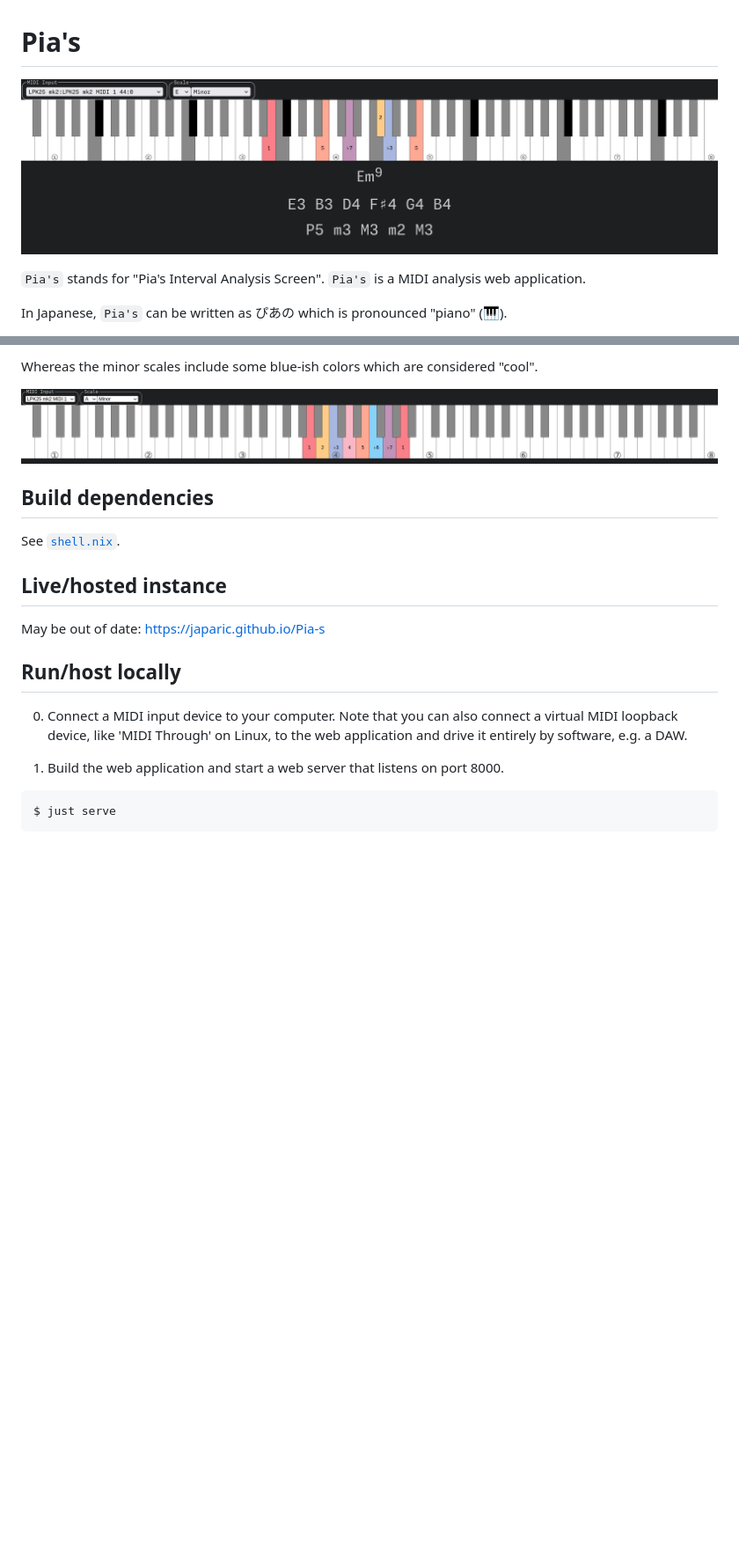
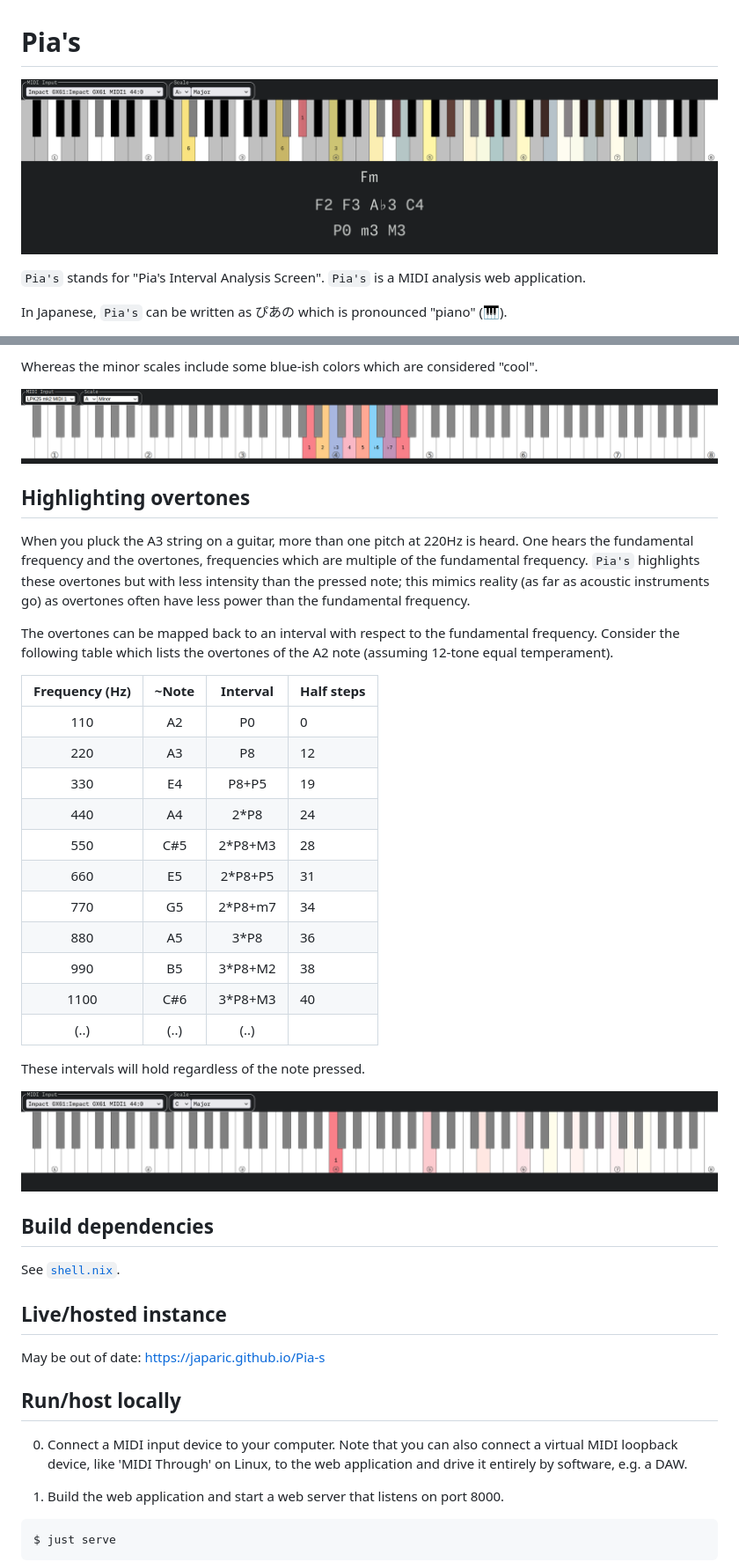
Before and after one commit to japaric/Pia-s, a Markdown page: README.md, 2 parts joined by grey strips. Shown: that part at 88% size. Rendered like a GitHub page; pictures changed too: images/overtones.png (added), images/screenshot.png; blank space fills up the shorter version.

Commit message:
highlight overtones

```diff
--- a/README.md
+++ b/README.md
@@ -48,6 +49,34 @@ Whereas the minor scales include some blue-ish colors which are considered "cool
 
 ![A musical keyboard with the notes in the A minor scale highlighted in red yellow colors as well as blue-ish colors](./images/minor-scale.png)
 
+## Highlighting overtones
+
+When you pluck the A3 string on a guitar, more than one pitch at 220Hz is heard.
+One hears the fundamental frequency and the overtones, frequencies which are multiple of the fundamental frequency.
+`Pia's` highlights these overtones but with less intensity than the pressed note;
+this mimics reality (as far as acoustic instruments go) as overtones often have less power than the fundamental frequency.
+
+The overtones can be mapped back to an interval with respect to the fundamental frequency.
+Consider the following table which lists the overtones of the A2 note (assuming 12-tone equal temperament).
+
+| Frequency (Hz) | ~Note | Interval | Half steps |
+|:--------------:|:-----:|:--------:|------------|
+| 110            | A2    | P0       | 0          |
+| 220            | A3    | P8       | 12         |
+| 330            | E4    | P8+P5    | 19         |
+| 440            | A4    | 2*P8     | 24         |
+| 550            | C#5   | 2*P8+M3  | 28         |
+| 660            | E5    | 2*P8+P5  | 31         |
+| 770            | G5    | 2*P8+m7  | 34         |
+| 880            | A5    | 3*P8     | 36         |
+| 990            | B5    | 3*P8+M2  | 38         |
+| 1100           | C#6   | 3*P8+M3  | 40         |
+| (..)           | (..)  | (..)     |            |
+
+These intervals will hold regardless of the note pressed.
+
+![A musical keyboard where the pressed note C4 is highlighted in red and its overtones C5, G5, etc. are also highlighted but to a lesser extend](./images/overtones.png)
+
 ## Build dependencies
 
 See [`shell.nix`](./shell.nix).
```
Also changed, not shown: other parts of README.md (+1 -1 lines), 10 other files.
